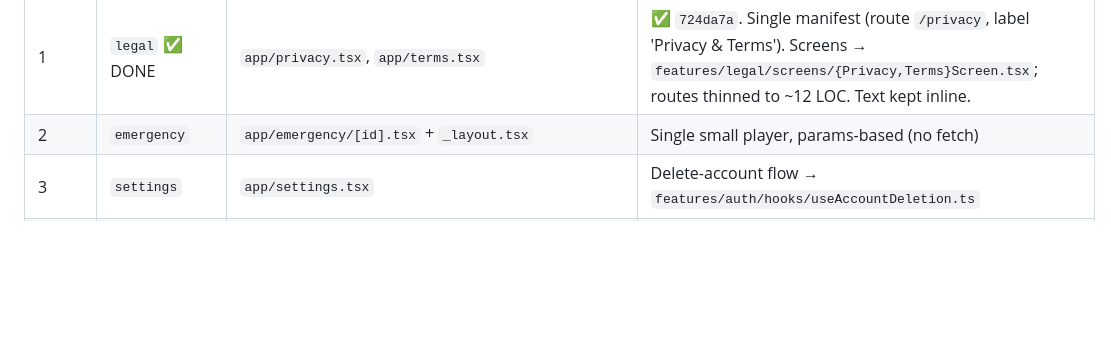
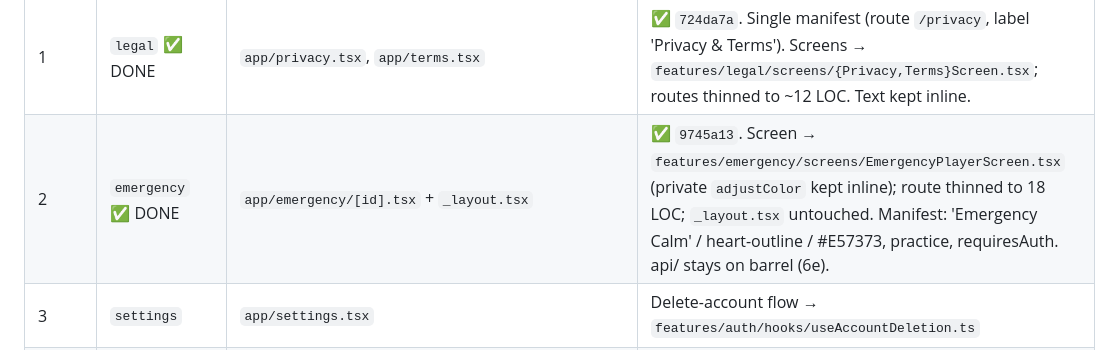
Before and after one commit to Aiden-Hyun/calmdemy-working, a Markdown page: docs/architecture-audit.md, the part around one of its changes. GitHub-like rendering; blank space fills up the shorter version.

```diff
--- a/docs/architecture-audit.md
+++ b/docs/architecture-audit.md
@@ -472,7 +472,7 @@ Each feature follows the breathing template (Phase 2). Per-feature work:
 | Order | Feature | Routes involved | Notable quirks |
 |---|---|---|---|
 | 1 | `legal` ✅ DONE | `app/privacy.tsx`, `app/terms.tsx` | ✅ `724da7a`. Single manifest (route `/privacy`, label 'Privacy & Terms'). Screens → `features/legal/screens/{Privacy,Terms}Screen.tsx`; routes thinned to ~12 LOC. Text kept inline. |
-| 2 | `emergency` | `app/emergency/[id].tsx` + `_layout.tsx` | Single small player, params-based (no fetch) |
+| 2 | `emergency` ✅ DONE | `app/emergency/[id].tsx` + `_layout.tsx` | ✅ `9745a13`. Screen → `features/emergency/screens/EmergencyPlayerScreen.tsx` (private `adjustColor` kept inline); route thinned to 18 LOC; `_layout.tsx` untouched. Manifest: 'Emergency Calm' / heart-outline / #E57373, practice, requiresAuth. api/ stays on barrel (6e). |
 | 3 | `settings` | `app/settings.tsx` | Delete-account flow → `features/auth/hooks/useAccountDeletion.ts` |
 | 4 | `profile` | `app/(tabs)/profile.tsx` | Milestones array + `getNextMilestone` → `features/progress`; stats summary composes from `features/progress` |
 | 5 | `progress` | `app/stats.tsx` | Time-range math → `features/progress/utils/timeRange.ts`; `StatsCard` moves here |
```
Also changed, not shown: other parts of docs/architecture-audit.md (+23 -0 lines).
